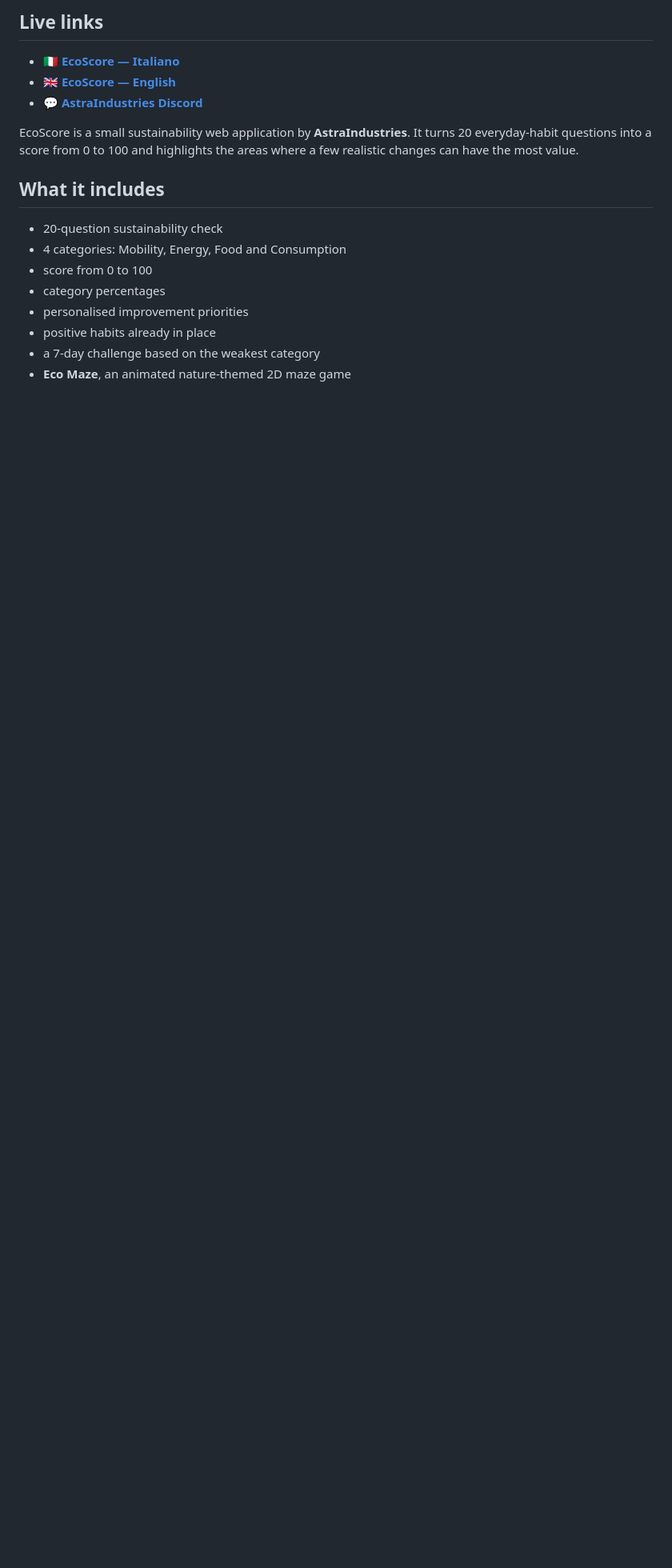
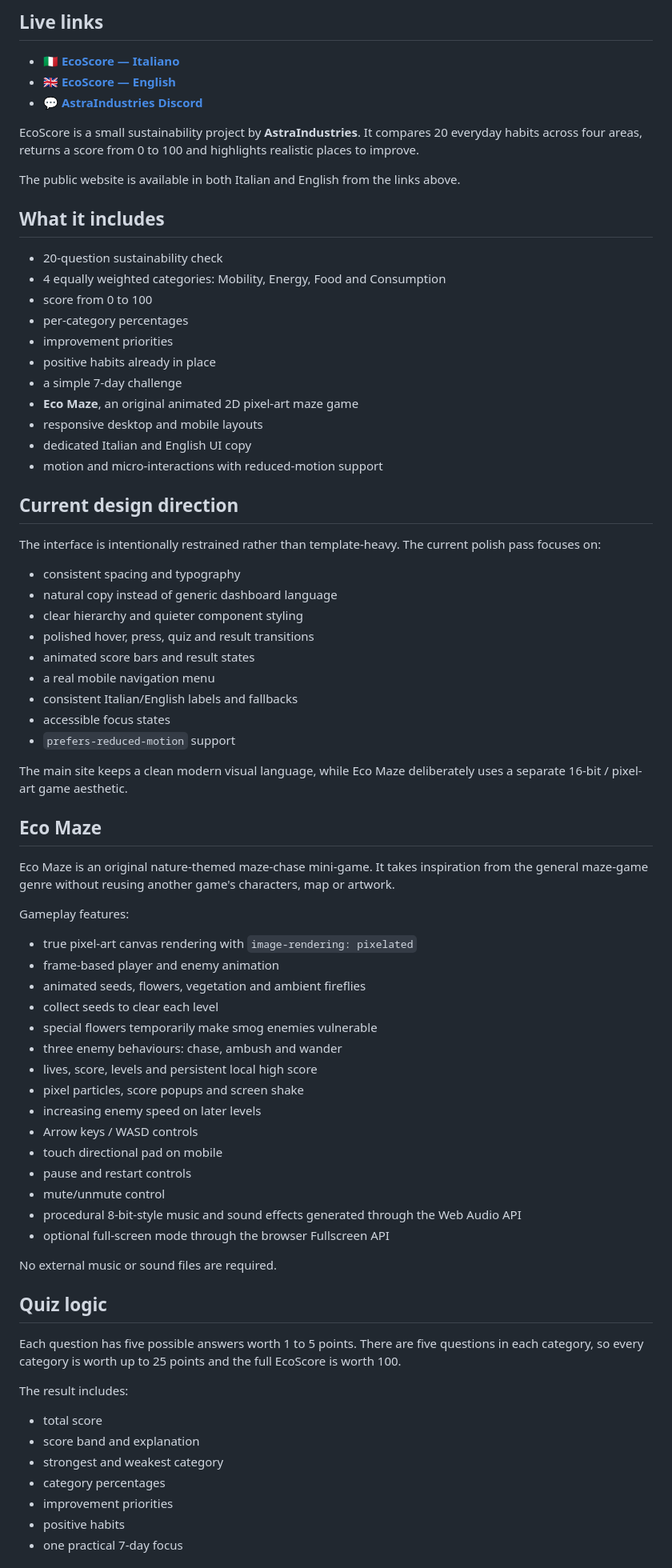
Before and after one commit to Astralfv/EcoScore, a Markdown page: README.md, the part around one of its changes. Shown at 80% size. Rendered like a GitHub page; blank space fills up the shorter version.

Commit message:
docs: document polished bilingual UI and pixel-art Eco Maze

```diff
--- a/README.md
+++ b/README.md
@@ -6,16 +6,75 @@
 - 🇬🇧 [**EcoScore — English**](https://ecoscore-71mu7k.v2.appdeploy.ai/?lang=en)
 - 💬 [**AstraIndustries Discord**](https://discord.gg/yv6ZYd7eTw)
 
-EcoScore is a small sustainability web application by **AstraIndustries**. It turns 20 everyday-habit questions into a score from 0 to 100 and highlights the areas where a few realistic changes can have the most value.
+EcoScore is a small sustainability project by **AstraIndustries**. It compares 20 everyday habits across four areas, returns a score from 0 to 100 and highlights realistic places to improve.
+
+The public website is available in both Italian and English from the links above.
 
 ## What it includes
 
 - 20-question sustainability check
-- 4 categories: Mobility, Energy, Food and Consumption
+- 4 equally weighted categories: Mobility, Energy, Food and Consumption
 - score from 0 to 100
+- per-category percentages
+- improvement priorities
+- positive habits already in place
+- a simple 7-day challenge
+- **Eco Maze**, an original animated 2D pixel-art maze game
+- responsive desktop and mobile layouts
+- dedicated Italian and English UI copy
+- motion and micro-interactions with reduced-motion support
+
+## Current design direction
+
+The interface is intentionally restrained rather than template-heavy. The current polish pass focuses on:
+
+- consistent spacing and typography
+- natural copy instead of generic dashboard language
+- clear hierarchy and quieter component styling
+- polished hover, press, quiz and result transitions
+- animated score bars and result states
+- a real mobile navigation menu
+- consistent Italian/English labels and fallbacks
+- accessible focus states
+- `prefers-reduced-motion` support
+
+The main site keeps a clean modern visual language, while Eco Maze deliberately uses a separate 16-bit / pixel-art game aesthetic.
+
+## Eco Maze
+
+Eco Maze is an original nature-themed maze-chase mini-game. It takes inspiration from the general maze-game genre without reusing another game's characters, map or artwork.
+
+Gameplay features:
+
+- true pixel-art canvas rendering with `image-rendering: pixelated`
+- frame-based player and enemy animation
+- animated seeds, flowers, vegetation and ambient fireflies
+- collect seeds to clear each level
+- special flowers temporarily make smog enemies vulnerable
+- three enemy behaviours: chase, ambush and wander
+- lives, score, levels and persistent local high score
+- pixel particles, score popups and screen shake
+- increasing enemy speed on later levels
+- Arrow keys / WASD controls
+- touch directional pad on mobile
+- pause and restart controls
+- mute/unmute control
+- procedural 8-bit-style music and sound effects generated through the Web Audio API
+- optional full-screen mode through the browser Fullscreen API
+
+No external music or sound files are required.
+
+## Quiz logic
+
+Each question has five possible answers worth 1 to 5 points. There are five questions in each category, so every category is worth up to 25 points and the full EcoScore is worth 100.
+
+The result includes:
+
+- total score
+- score band and explanation
+- strongest and weakest category
 - category percentages
-- personalised improvement priorities
-- positive habits already in place
-- a 7-day challenge based on the weakest category
-- **Eco Maze**, an animated nature-themed 2D maze game
+- improvement priorities
+- positive habits
+- one practical 7-day focus
 
```
Also changed, not shown: other parts of README.md (+15 -55 lines).
